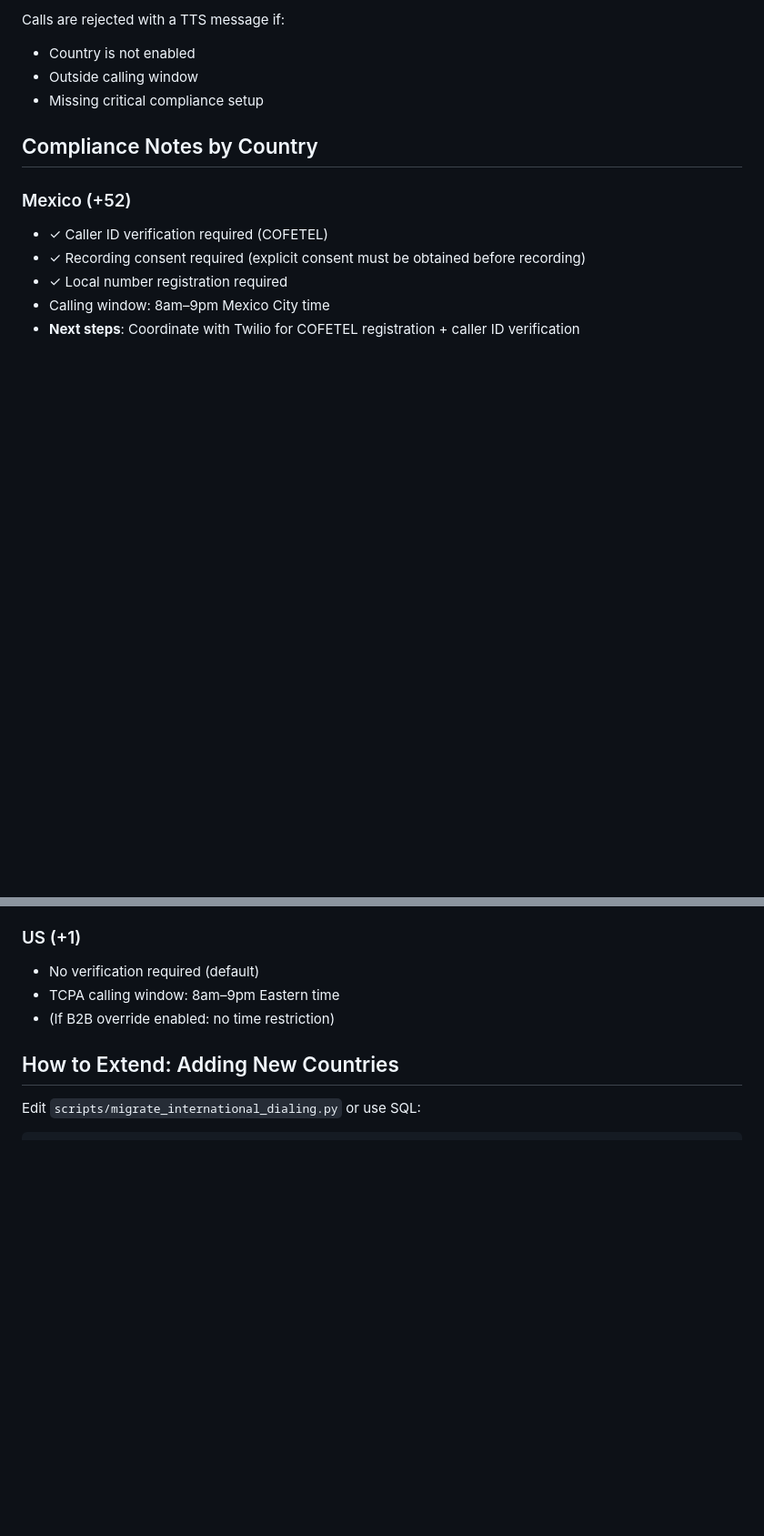
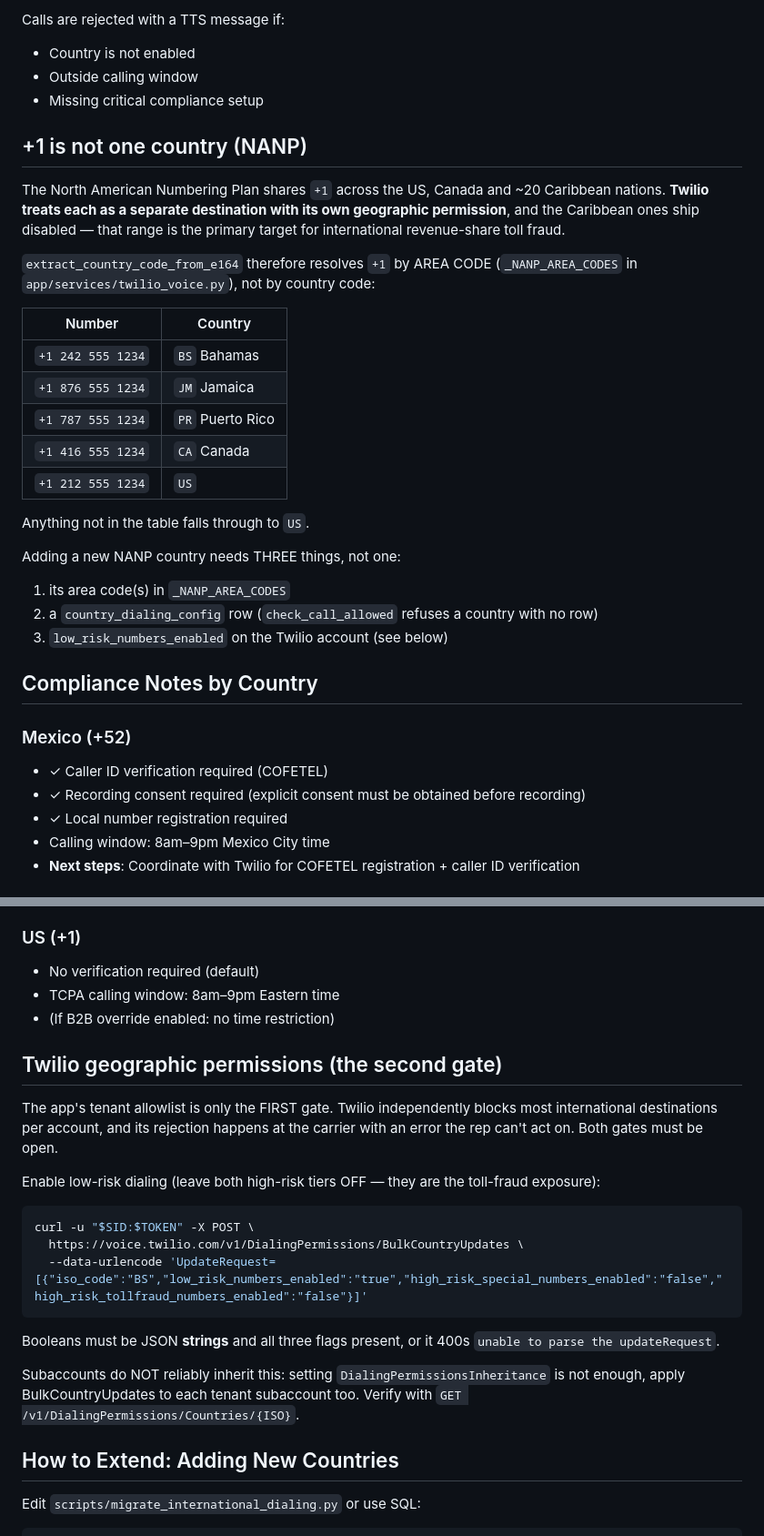
Before and after one commit to aampagencylv/backyard-leads, a Markdown page: docs/INTERNATIONAL_DIALING.md, 2 parts joined by grey strips. Shown at 91% size. GitHub-like rendering; blank space fills up the shorter version.

Commit message:
Docs: NANP area-code resolution + the Twilio geo-permission gate
INTERNATIONAL_DIALING.md described only the app-level allowlist, so an
operator following it would enable a country and still see calls fail at the
carrier. Documents both gates, why +1 needs area-code resolution, and warns
against the .limit(1) pattern that caused the cross-tenant write.

Co-Authored-By: Claude Opus 5 (1M context) <noreply@anthropic.com>

````diff
--- a/docs/INTERNATIONAL_DIALING.md
+++ b/docs/INTERNATIONAL_DIALING.md
@@ -77,6 +77,32 @@ Calls are rejected with a TTS message if:
 - Outside calling window
 - Missing critical compliance setup
 
+## +1 is not one country (NANP)
+
+The North American Numbering Plan shares `+1` across the US, Canada and ~20
+Caribbean nations. **Twilio treats each as a separate destination with its own
+geographic permission**, and the Caribbean ones ship disabled — that range is
+the primary target for international revenue-share toll fraud.
+
+`extract_country_code_from_e164` therefore resolves `+1` by AREA CODE
+(`_NANP_AREA_CODES` in `app/services/twilio_voice.py`), not by country code:
+
+| Number | Country |
+|---|---|
+| `+1 242 555 1234` | `BS` Bahamas |
+| `+1 876 555 1234` | `JM` Jamaica |
+| `+1 787 555 1234` | `PR` Puerto Rico |
+| `+1 416 555 1234` | `CA` Canada |
+| `+1 212 555 1234` | `US` |
+
+Anything not in the table falls through to `US`.
+
+Adding a new NANP country needs THREE things, not one:
+1. its area code(s) in `_NANP_AREA_CODES`
+2. a `country_dialing_config` row (`check_call_allowed` refuses a country with
+   no row)
+3. `low_risk_numbers_enabled` on the Twilio account (see below)
+
 ## Compliance Notes by Country
 
 ### Mexico (+52)
@@ -99,6 +125,29 @@ Calls are rejected with a TTS message if:
 - No verification required (default)
 - TCPA calling window: 8am–9pm Eastern time
 - (If B2B override enabled: no time restriction)
+
+## Twilio geographic permissions (the second gate)
+
+The app's tenant allowlist is only the FIRST gate. Twilio independently blocks
+most international destinations per account, and its rejection happens at the
+carrier with an error the rep can't act on. Both gates must be open.
+
+Enable low-risk dialing (leave both high-risk tiers OFF — they are the
+toll-fraud exposure):
+
+```bash
+curl -u "$SID:$TOKEN" -X POST \
+  https://voice.twilio.com/v1/DialingPermissions/BulkCountryUpdates \
+  --data-urlencode 'UpdateRequest=[{"iso_code":"BS","low_risk_numbers_enabled":"true","high_risk_special_numbers_enabled":"false","high_risk_tollfraud_numbers_enabled":"false"}]'
+```
+
+Booleans must be JSON **strings** and all three flags present, or it 400s
+`unable to parse the updateRequest`.
+
+Subaccounts do NOT reliably inherit this: setting
+`DialingPermissionsInheritance` is not enough, apply BulkCountryUpdates to each
+tenant subaccount too. Verify with
+`GET /v1/DialingPermissions/Countries/{ISO}`.
 
 ## How to Extend: Adding New Countries
 
````
Also changed, not shown: other parts of docs/INTERNATIONAL_DIALING.md (+6 -0 lines).
